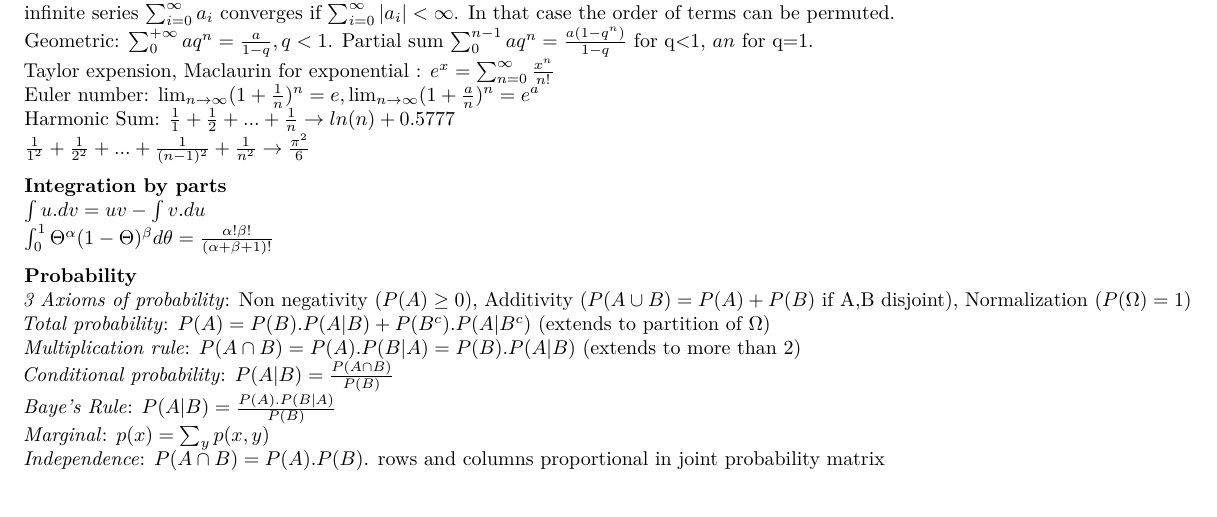
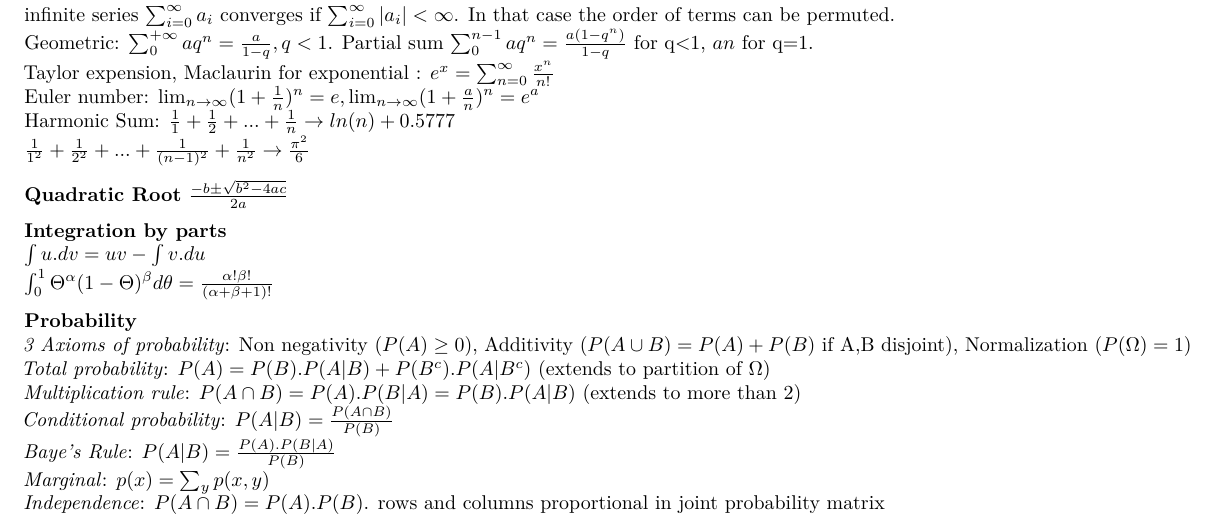
Before and after one commit to VincentC75/MIT_SDSMM, an R Markdown document (MIT_Probability_Statistics.Rmd): part of page 1 of 4, cut so that both start at the same text, the shorter picture padded with empty space. Rendered offline with R 4.5, knitr and Pandoc, then LaTeX, with nearby package versions.

Commit message:
Add Quadratic Root

```diff
--- a/MIT_Probability_Statistics.Rmd
+++ b/MIT_Probability_Statistics.Rmd
@@ -52,6 +52,9 @@ Taylor expension, Maclaurin for exponential : $e^x = \sum_{n=0}^{\infty}\frac{x^
 Euler number: $\lim_{n\to\infty} (1 + \frac{1}{n})^n = e, \lim_{n\to\infty} (1 + \frac{a}{n})^n = e^a$
 Harmonic Sum: $\frac{1}{1}+\frac{1}{2}+...+\frac{1}{n} \to ln(n)+0.5777$
 $\frac{1}{1^2}+\frac{1}{2^2}+...+\frac{1}{(n-1)^2}+\frac{1}{n^2} \to \frac{\pi^2}{6}$
+
+**Quadratic Root**
+$\frac{-b \pm \sqrt{b^2 - 4ac}}{2a}$
 
 **Integration by parts**
 $\int u.dv = uv - \int v.du$
```
Also changed, not shown: MIT_Probability_Statistics.Rmd (1 more changed lines).
